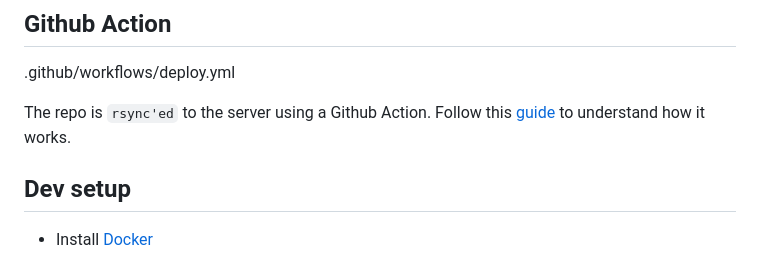
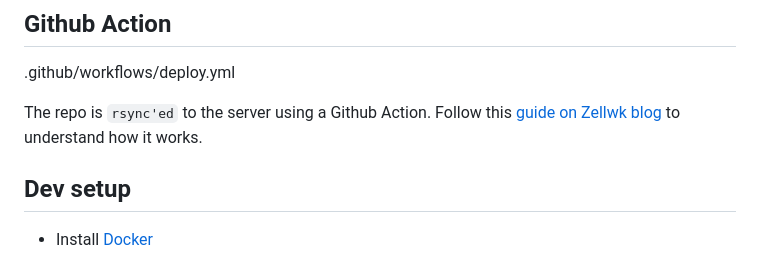
Before and after one commit to mannuelf/Traefik-and-Docker-VPS-setup, a Markdown page: README.md, the part around the change. Drawn GitHub-style.

```diff
--- a/README.md
+++ b/README.md
@@ -15,7 +15,7 @@ How I host [WWW.THEMWEBS.ME](https://www.themwebs.me/) with Traefik and Docker o
 .github/workflows/deploy.yml
 
 The repo is `rsync'ed` to the server using a Github Action.
-Follow this [guide](https://zelwk.com/blog/github-actions-deploy) to understand how it works.
+Follow this [guide on Zellwk blog](https://zellwk.com/blog/github-actions-deploy) to understand how it works.
 
 ## Dev setup
 
```
